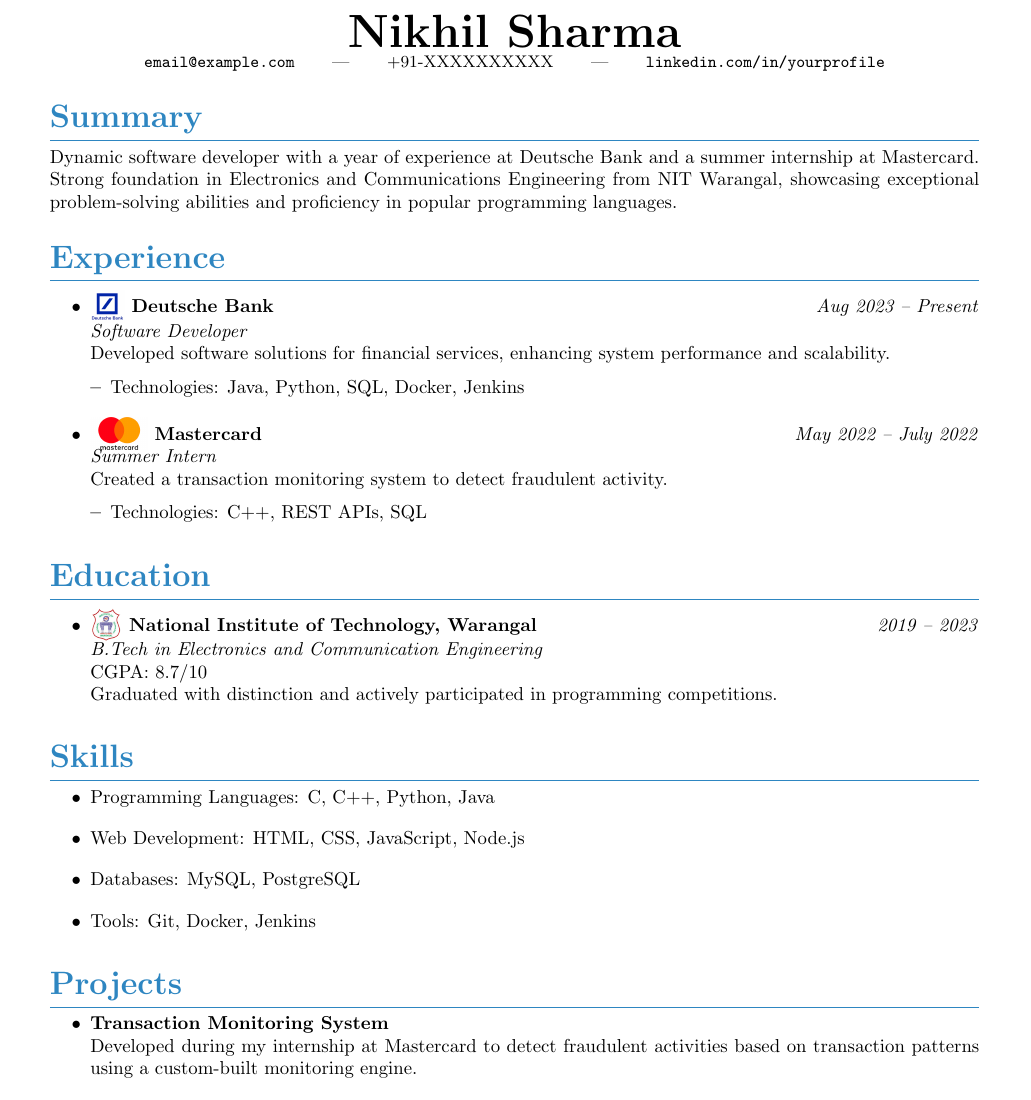
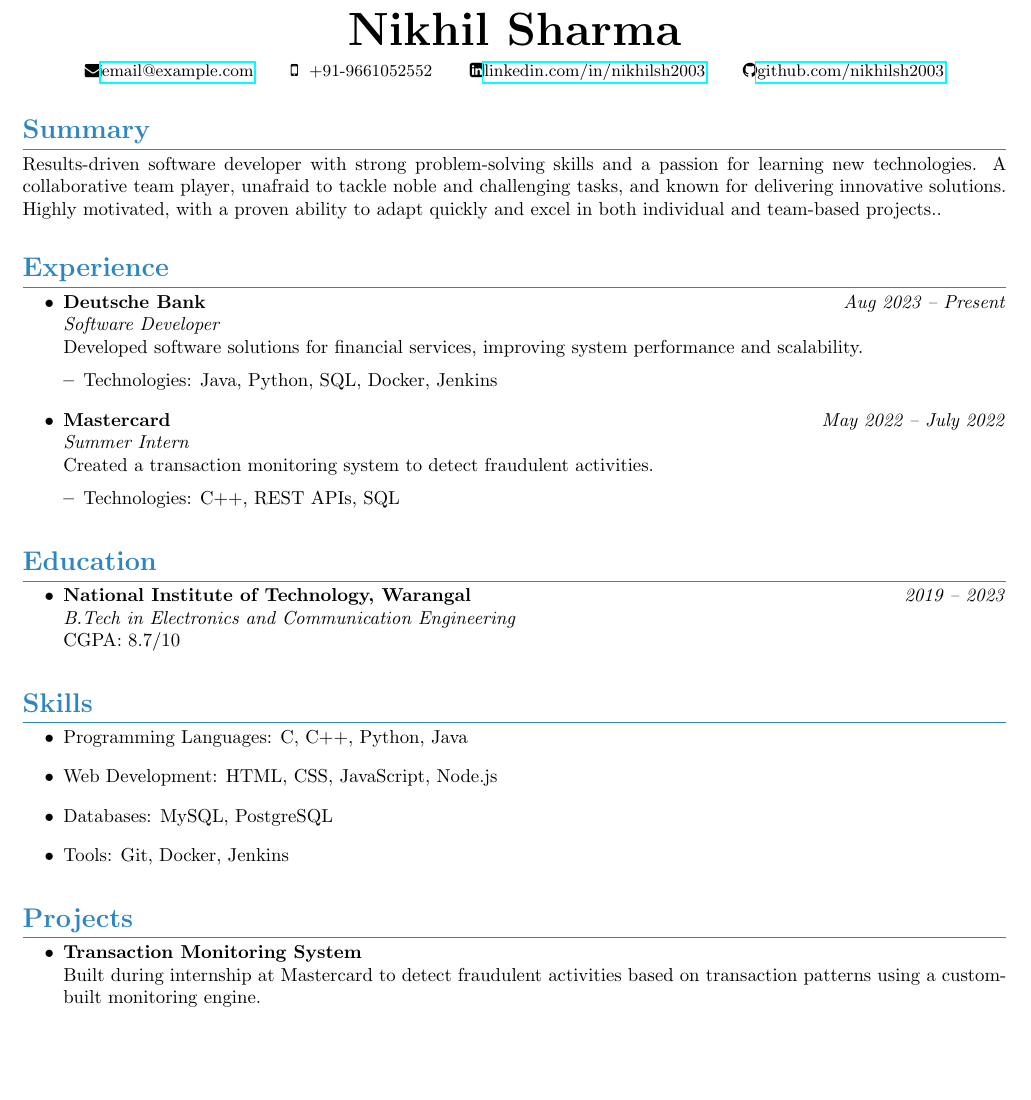
Before and after one commit to nikhilsh2003/myCv, a LaTeX CV (cv.tex): part of the page, cut so that both start at the same text, the shorter picture padded with empty space. Compiled offline with pdfLaTeX.

Commit message:
Added Summary

```diff
--- a/cv.tex
+++ b/cv.tex
@@ -31,67 +28,71 @@
 % Header for name and contact info
 \begin{center}
     {\Huge \textbf{Nikhil Sharma}} \\
-    \small \texttt{email@example.com} \hspace{1.5em} | \hspace{1.5em} +91-XXXXXXXXXX \hspace{1.5em} | \hspace{1.5em} \texttt{linkedin.com/in/yourprofile}
+    \vspace{6pt} % Slight spacing between name and contact details
+    \small
+    \faEnvelope \href{mailto:email@example.com}{email@example.com} \hspace{1.5em} % Gmail Icon
+    \faMobile \hspace{0.3em} +91-9661052552 \hspace{1.5em} % Mobile Icon
+    \faLinkedinSquare \href{https://www.linkedin.com/in/nikhilsh2003/}{linkedin.com/in/nikhilsh2003} \hspace{1.5em} % LinkedIn Icon
+    \faGithub \href{https://github.com/nikhilsh2003}{github.com/nikhilsh2003} % GitHub Icon
 \end{center}
 
-\vspace{0.5em} % Reduced spacing after contact info
+\vspace{0.7em} % Slightly reduced vertical space after contact info
 
 % Summary Section
 \section*{Summary}
-Dynamic software developer with a year of experience at Deutsche Bank and a summer internship at Mastercard. Strong foundation in Electronics and Communications Engineering from NIT Warangal, showcasing exceptional problem-solving abilities and proficiency in popular programming languages.
+Results-driven software developer with strong problem-solving skills and a passion for learning new technologies. A collaborative team player, unafraid to tackle noble and challenging tasks, and known for delivering innovative solutions. Highly motivated, with a proven ability to adapt quickly and excel in both individual and team-based projects..
 
-\vspace{0.5em} % Reduced spacing after summary
+\vspace{0.7em} % Reduced spacing after summary
 
 % Experience Section
 \section*{Experience}
-\begin{itemize}[leftmargin=0.3in, itemsep=4pt, topsep=4pt]
+\begin{itemize}[leftmargin=0.3in, itemsep=3pt, topsep=2pt] % Reduced item spacing
     \item
-    \textbf{\companylogo{deutschebank-logo.png}{0.6cm} Deutsche Bank} \hfill \textit{Aug 2023 – Present} \\
+    \textbf{Deutsche Bank} \hfill \textit{Aug 2023 – Present} \\
     \textit{Software Developer} \\
-    Developed software solutions for financial services, enhancing system performance and scalability.
+    Developed software solutions for financial services, improving system performance and scalability.
     \begin{itemize}[leftmargin=*]
         \item Technologies: Java, Python, SQL, Docker, Jenkins
     \end{itemize}
 
     \item
-    \textbf{\companylogo{mastercard-logo.png}{0.6cm} Mastercard} \hfill \textit{May 2022 – July 2022} \\
+    \textbf{Mastercard} \hfill \textit{May 2022 – July 2022} \\
     \textit{Summer Intern} \\
-    Created a transaction monitoring system to detect fraudulent activity.
+    Created a transaction monitoring system to detect fraudulent activities.
     \begin{itemize}[leftmargin=*]
         \item Technologies: C++, REST APIs, SQL
     \end{itemize}
 \end{itemize}
 
-\vspace{0.5em} % Reduced spacing after experience
+\vspace{0.7em} % Reduced spacing after experience
 
 % Education Section
 \section*{Education}
-\begin{itemize}[leftmargin=0.3in, itemsep=4pt, topsep=4pt]
+\begin{itemize}[leftmargin=0.3in, itemsep=3pt, topsep=2pt]
     \item
-    \textbf{\companylogo{nitw-logo.png}{0.6cm} National Institute of Technology, Warangal} \hfill \textit{2019 – 2023} \\
+    \textbf{National Institute of Technology, Warangal} \hfill \textit{2019 – 2023} \\
     \textit{B.Tech in Electronics and Communication Engineering} \\
-    CGPA: 8.7/10 \\
-    Graduated with distinction and actively participated in programming competitions.
+    CGPA: 8.7/10
 \end{itemize}
 
-\vspace{0.5em} % Reduced spacing after education
+\vspace{0.7em} % Reduced spacing after education
 
 % Skills Section
 \section*{Skills}
-\begin{itemize}[leftmargin=0.3in, itemsep=4pt, topsep=4pt]
+\begin{itemize}[leftmargin=0.3in, itemsep=3pt, topsep=2pt]
     \item Programming Languages: C, C++, Python, Java
     \item Web Development: HTML, CSS, JavaScript, Node.js
     \item Databases: MySQL, PostgreSQL
     \item Tools: Git, Docker, Jenkins
 \end{itemize}
 
-\vspace{0.5em} % Reduced spacing after skills
+\vspace{0.7em} % Reduced spacing after skills
 
 % Projects Section
 \section*{Projects}
-\begin{itemize}[leftmargin=0.3in, itemsep=4pt, topsep=4pt]
+\begin{itemize}[leftmargin=0.3in, itemsep=3pt, topsep=2pt]
     \item \textbf{Transaction Monitoring System} \\
-    Developed during my internship at Mastercard to detect fraudulent activities based on transaction patterns using a custom-built monitoring engine.
+    Built during internship at Mastercard to detect fraudulent activities based on transaction patterns using a custom-built monitoring engine.
 
     \item \textbf{Financial Data Processing API} \\
     Created a scalable API to process large sets of financial data in real-time at Deutsche Bank.
```
Also changed, not shown: cv.tex (21 more changed lines).
